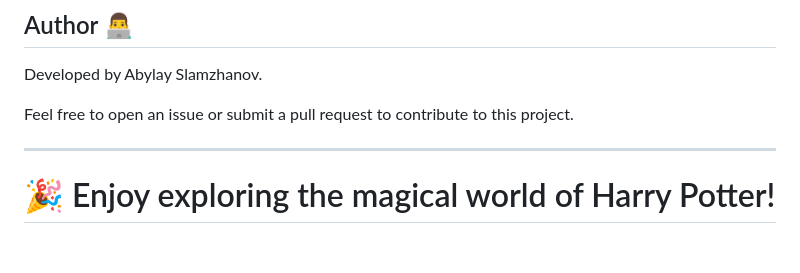
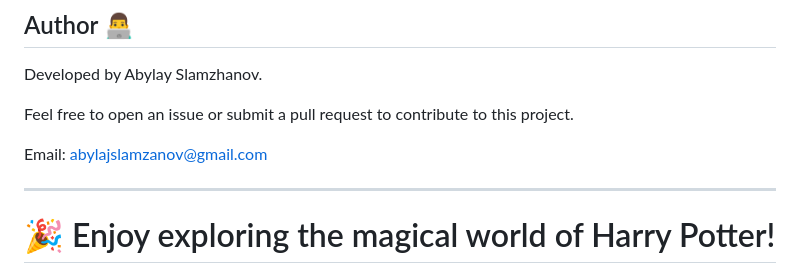
Before and after one commit to abylsliam44/harrypotter-app, a Markdown page: README.md, the part around the change. Rendered like a GitHub page; blank space fills up the shorter version.

```diff
--- a/README.md
+++ b/README.md
@@ -154,6 +154,8 @@ Developed by Abylay Slamzhanov.
 
 Feel free to open an issue or submit a pull request to contribute to this project.
 
+Email: abylajslamzanov@gmail.com
+
 ---
 
 # 🎉 Enjoy exploring the magical world of Harry Potter!
```
